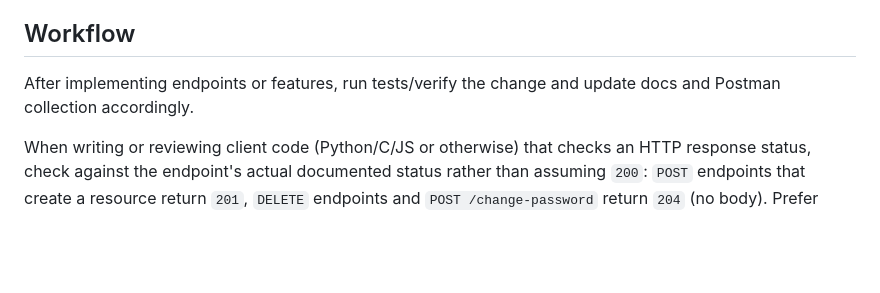
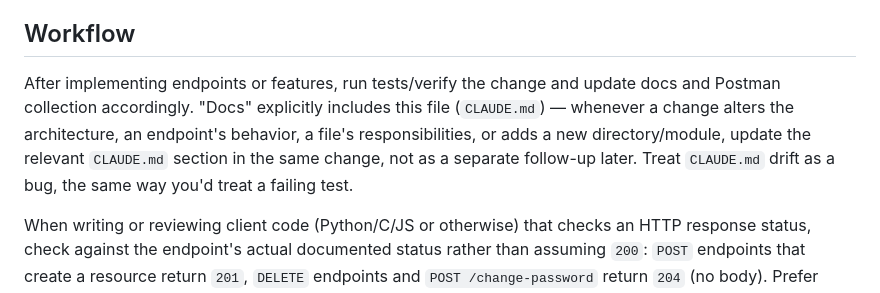
Before and after one commit to JCCyC/sillysite, a Markdown page: CLAUDE.md, the part around the change. Rendered like a GitHub page; blank space fills up the shorter version.

Commit message:
Clarify that CLAUDE.md updates are part of the workflow, not a follow-up
Co-Authored-By: Claude Sonnet 4.6 <noreply@anthropic.com>

```diff
--- a/CLAUDE.md
+++ b/CLAUDE.md
@@ -27,7 +27,10 @@ explicitly requested).
 ## Workflow
 
 After implementing endpoints or features, run tests/verify the change and update docs and
-Postman collection accordingly.
+Postman collection accordingly. "Docs" explicitly includes this file (`CLAUDE.md`) — whenever a
+change alters the architecture, an endpoint's behavior, a file's responsibilities, or adds a new
+directory/module, update the relevant `CLAUDE.md` section in the same change, not as a separate
+follow-up later. Treat `CLAUDE.md` drift as a bug, the same way you'd treat a failing test.
 
 When writing or reviewing client code (Python/C/JS or otherwise) that checks an HTTP response
 status, check against the endpoint's actual documented status rather than assuming `200`: `POST`
```
